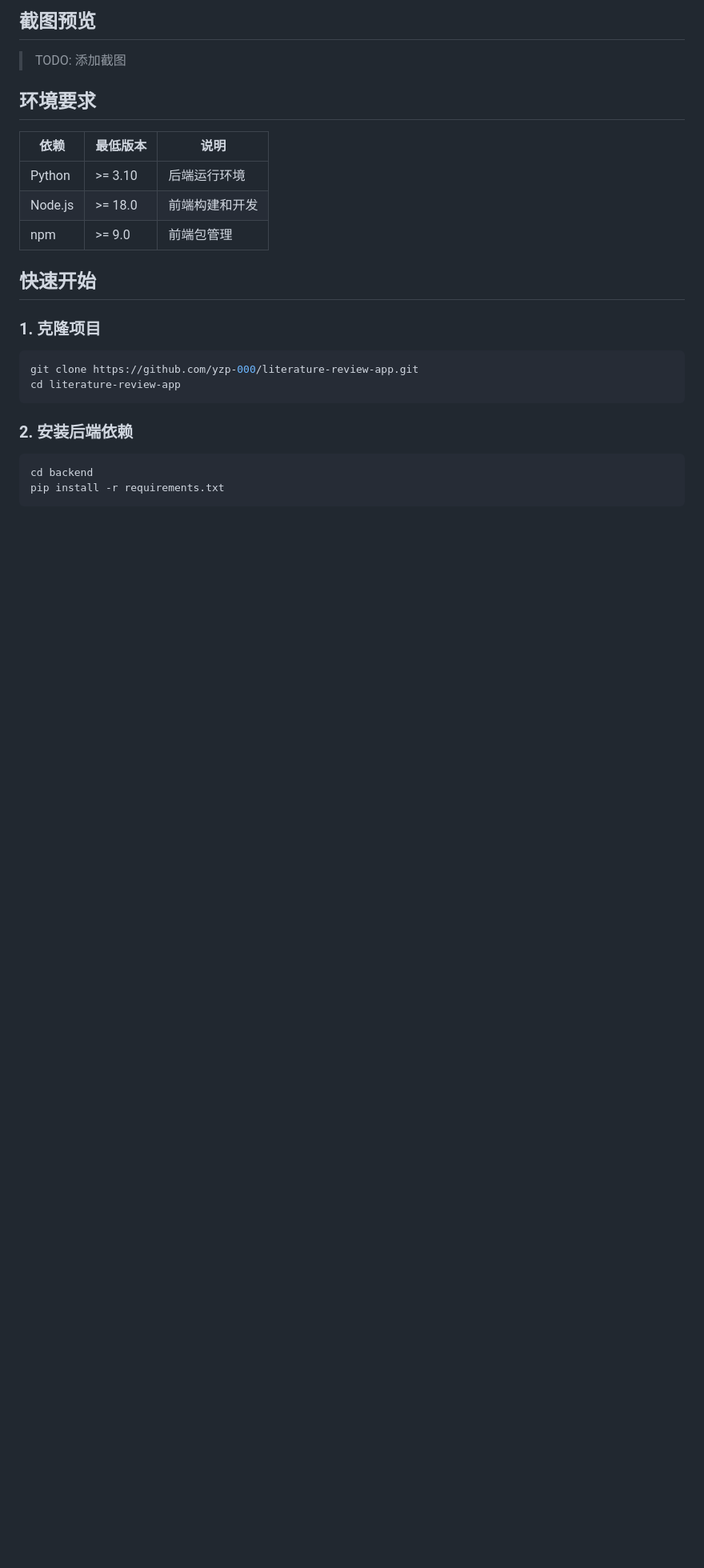
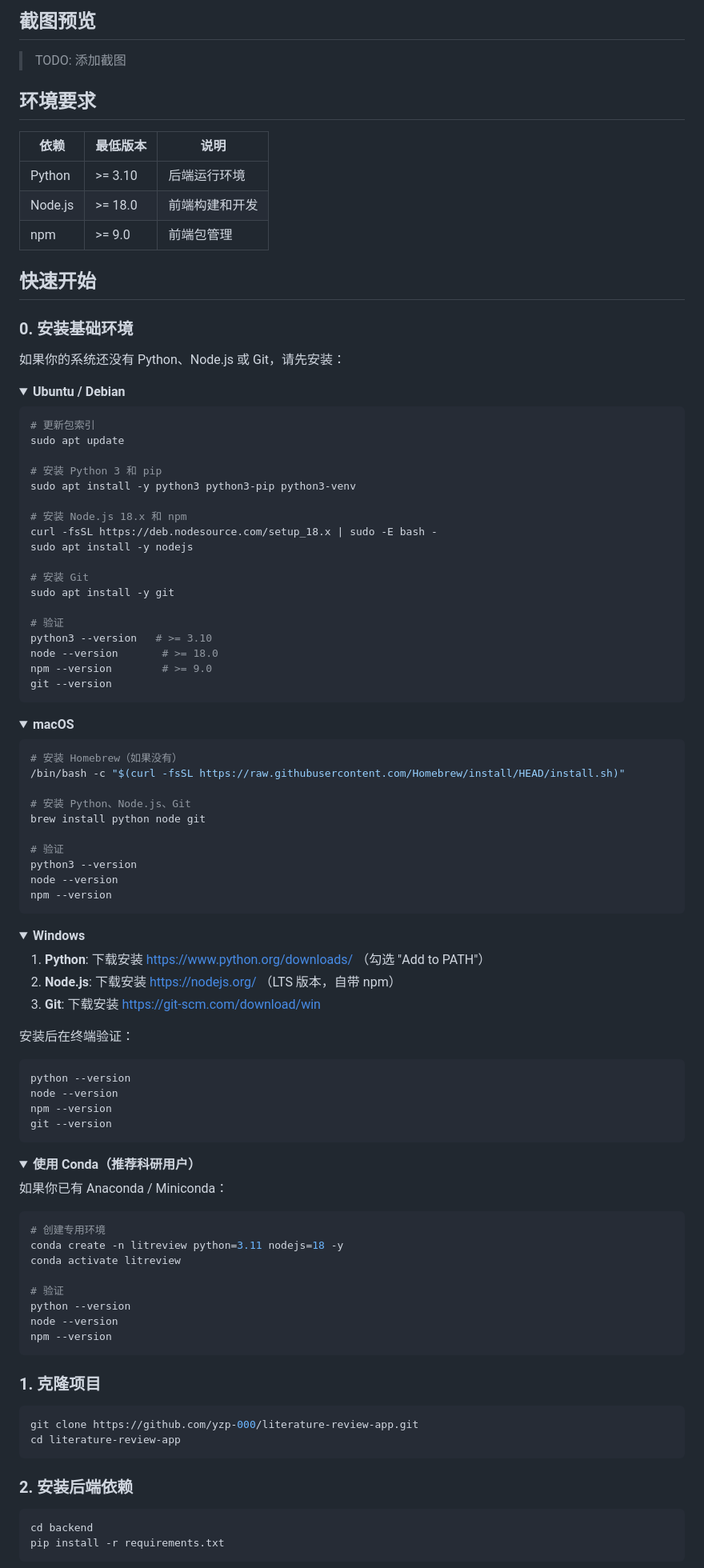
Before and after one commit to yzp-000/literature-review-app, a Markdown page: README.md, the part around one of its changes. Shown at 80% size. Drawn GitHub-style; folded sections open; blank space fills up the shorter version.

Commit message:
docs: 补充环境安装指南（Python/Node.js/npm/Git）
添加 Ubuntu/macOS/Windows/Conda 四种平台的依赖安装方法，
补充 venv 虚拟环境和 npm 镜像源的使用提示。

Co-Authored-By: Claude Opus 4.6 <noreply@anthropic.com>

````diff
--- a/README.md
+++ b/README.md
@@ -29,3 +29,84 @@
 
 ## 快速开始
 
+### 0. 安装基础环境
+
+如果你的系统还没有 Python、Node.js 或 Git，请先安装：
+
+<details>
+<summary><b>Ubuntu / Debian</b></summary>
+
+```bash
+# 更新包索引
+sudo apt update
+
+# 安装 Python 3 和 pip
+sudo apt install -y python3 python3-pip python3-venv
+
+# 安装 Node.js 18.x 和 npm
+curl -fsSL https://deb.nodesource.com/setup_18.x | sudo -E bash -
+sudo apt install -y nodejs
+
+# 安装 Git
+sudo apt install -y git
+
+# 验证
+python3 --version   # >= 3.10
+node --version       # >= 18.0
+npm --version        # >= 9.0
+git --version
+```
+
+</details>
+
+<details>
+<summary><b>macOS</b></summary>
+
+```bash
+# 安装 Homebrew（如果没有）
+/bin/bash -c "$(curl -fsSL https://raw.githubusercontent.com/Homebrew/install/HEAD/install.sh)"
+
+# 安装 Python、Node.js、Git
+brew install python node git
+
+# 验证
+python3 --version
+node --version
+npm --version
+```
+
+</details>
+
+<details>
+<summary><b>Windows</b></summary>
+
+1. **Python**: 下载安装 https://www.python.org/downloads/ （勾选 "Add to PATH"）
+2. **Node.js**: 下载安装 https://nodejs.org/ （LTS 版本，自带 npm）
+3. **Git**: 下载安装 https://git-scm.com/download/win
+
+安装后在终端验证：
+```bash
+python --version
+node --version
+npm --version
+git --version
+```
+
+</details>
+
+<details>
+<summary><b>使用 Conda（推荐科研用户）</b></summary>
+
+如果你已有 Anaconda / Miniconda：
+
+```bash
+# 创建专用环境
+conda create -n litreview python=3.11 nodejs=18 -y
+conda activate litreview
+
+# 验证
+python --version
+node --version
+npm --version
+```
+
````
Also changed, not shown: other parts of README.md (+13 -1 lines).
